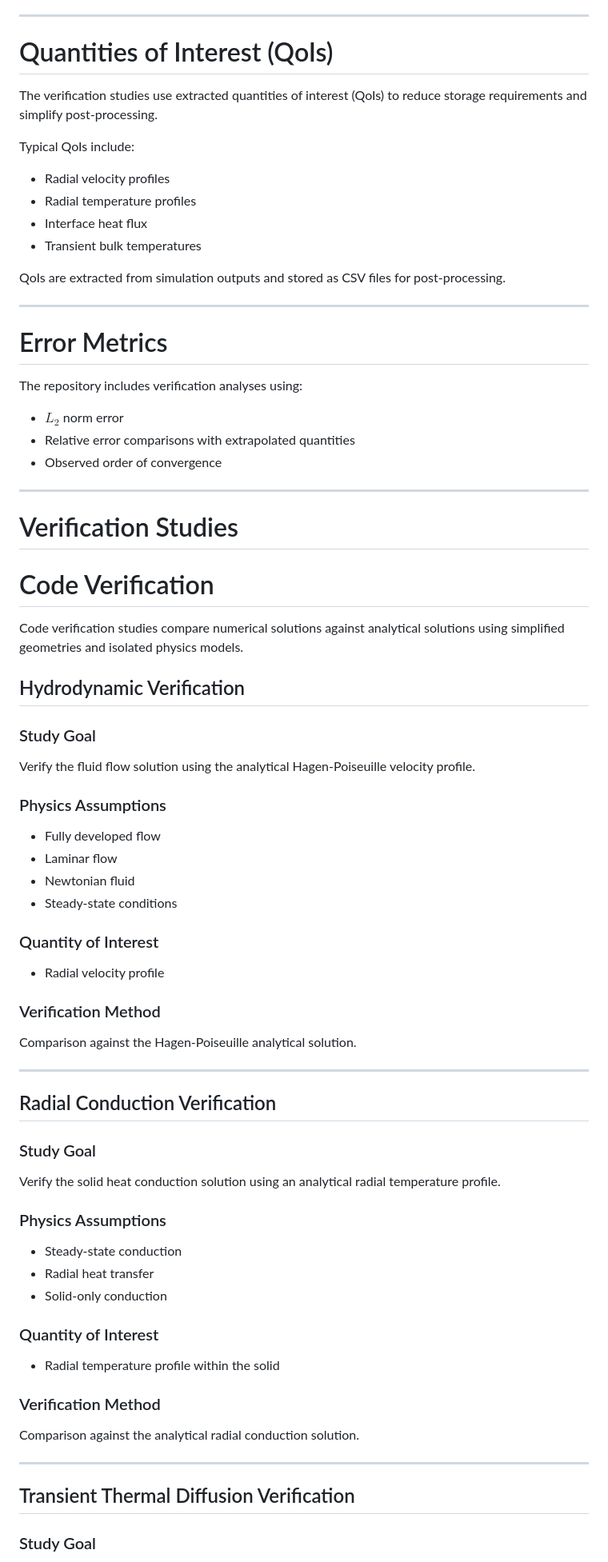
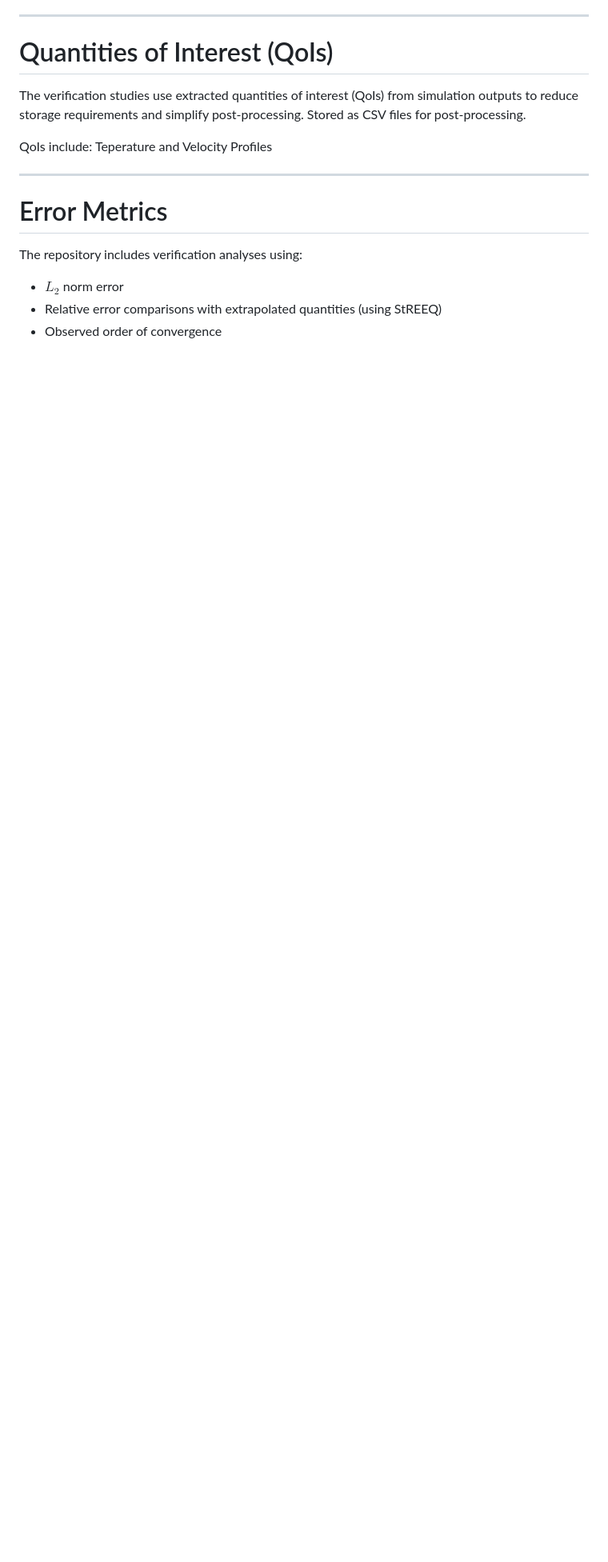
Before and after one commit to plinarodriguez/edds_verification_repo, a Markdown page: README.md, the part around one of its changes. Shown at 80% size. GitHub-like rendering; blank space fills up the shorter version.

```diff
--- a/README.md
+++ b/README.md
@@ -235,16 +235,9 @@ These workflows:
 
 # Quantities of Interest (QoIs)
 
-The verification studies use extracted quantities of interest (QoIs) to reduce storage requirements and simplify post-processing.
+The verification studies use extracted quantities of interest (QoIs) from simulation outputs to reduce storage requirements and simplify post-processing. Stored as CSV files for post-processing.
 
-Typical QoIs include:
-
-* Radial velocity profiles
-* Radial temperature profiles
-* Interface heat flux
-* Transient bulk temperatures
-
-QoIs are extracted from simulation outputs and stored as CSV files for post-processing.
+QoIs include: Teperature and Velocity Profiles
 
 ---
 
@@ -253,63 +246,5 @@ QoIs are extracted from simulation outputs and stored as CSV files for post-proc
 The repository includes verification analyses using:
 
 * $L_2$ norm error
-* Relative error comparisons with extrapolated quantities
+* Relative error comparisons with extrapolated quantities (using StREEQ)
 * Observed order of convergence
-
----
-
-# Verification Studies
-
-# Code Verification
-
-Code verification studies compare numerical solutions against analytical solutions using simplified geometries and isolated physics models.
-
-## Hydrodynamic Verification
-
-### Study Goal
-
-Verify the fluid flow solution using the analytical Hagen-Poiseuille velocity profile.
-
-### Physics Assumptions
-
-* Fully developed flow
-* Laminar flow
-* Newtonian fluid
-* Steady-state conditions
-
-### Quantity of Interest
-
-* Radial velocity profile
-
-### Verification Method
-
-Comparison against the Hagen-Poiseuille analytical solution.
-
----
-
-## Radial Conduction Verification
-
-### Study Goal
-
-Verify the solid heat conduction solution using an analytical radial temperature profile.
-
-### Physics Assumptions
-
-* Steady-state conduction
-* Radial heat transfer
-* Solid-only conduction
-
-### Quantity of Interest
-
-* Radial temperature profile within the solid
-
-### Verification Method
-
-Comparison against the analytical radial conduction solution.
-
----
-
-## Transient Thermal Diffusion Verification
-
-### Study Goal
-
```
Also changed, not shown: other parts of README.md (+0 -111 lines).
